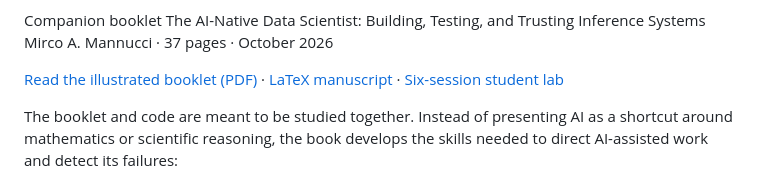
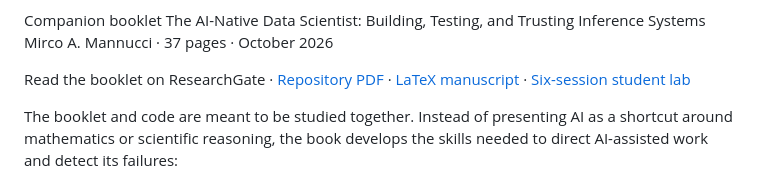
Before and after one commit to Mircus/OpenInference-Lab, a Markdown page: README.md, the part around one of its changes. Rendered like a GitHub page.

```diff
--- a/README.md
+++ b/README.md
@@ -81,7 +81,7 @@ Companion booklet
 The AI-Native Data Scientist: Building, Testing, and Trusting Inference Systems
 Mirco A. Mannucci · 37 pages · October 2026
 
-[Read the illustrated booklet (PDF)](book/AI-Native-Data-Scientist.pdf) · [LaTeX manuscript](book/main.tex) · [Six-session student lab](STUDENT_LAB.md)
+Read the booklet on ResearchGate · [Repository PDF](book/AI-Native-Data-Scientist.pdf) · [LaTeX manuscript](book/main.tex) · [Six-session student lab](STUDENT_LAB.md)
 
 The booklet and code are meant to be studied together. Instead of presenting AI as a shortcut around mathematics or scientific reasoning, the book develops the skills needed to direct AI-assisted work and detect its failures:
 - Evidence and uncertainty: what is observed, inferred, assumed, or unknown.
```
Also changed, not shown: other parts of README.md (+2 -2 lines).
